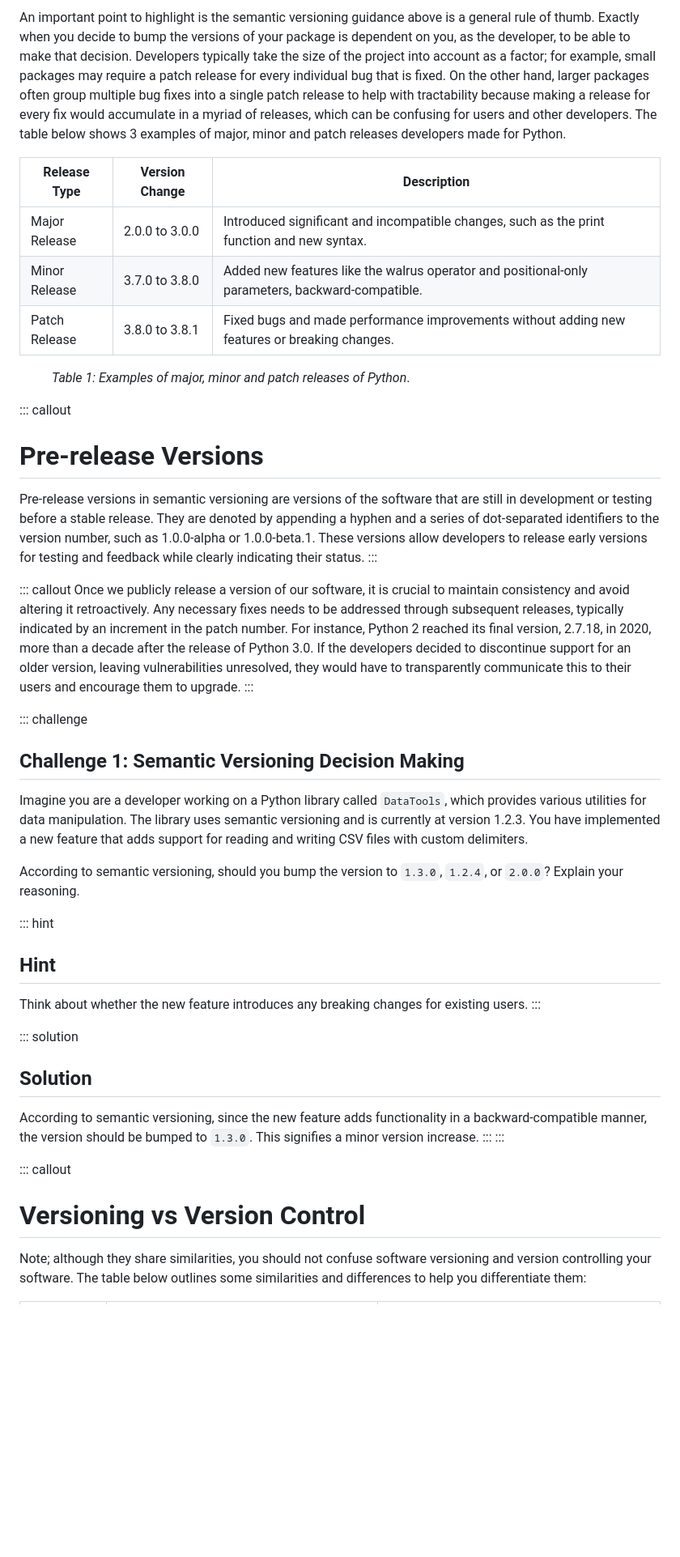
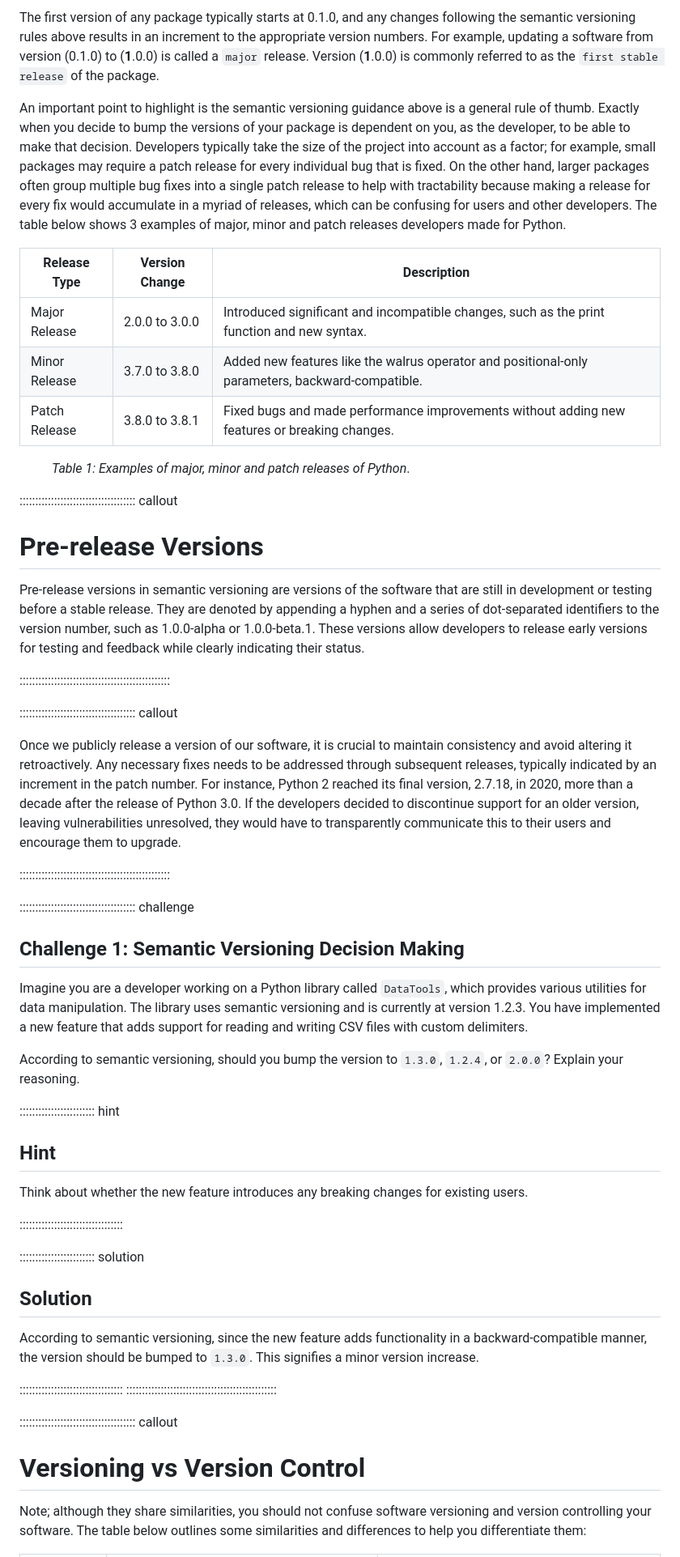
Before and after one commit to christopher-wild/FAIR4RS-Packaging, a Markdown page: episodes/versioning.md, the part around the change printed below. Shown: that part at 81% size. Rendered like a GitHub page; blank space fills up the shorter version.

```diff
--- a/episodes/versioning.md
+++ b/episodes/versioning.md
@@ -81,73 +67,64 @@ updating a software from version (0.1.0) to (**1**.0.0) is called a `major` rele
 
-An important point to highlight is the semantic versioning guidance above is a general rule of
-thumb. Exactly when you decide to bump the versions of your package is dependent on you, as the
-developer, to be able to make that decision. Developers typically take the size of the project into
-account as a factor; for example, small packages may require a patch release for every individual
-bug that is fixed. On the other hand, larger packages often group multiple bug fixes into a single
-patch release to help with tractability because making a release for every fix would accumulate in a
-myriad of releases, which can be confusing for users and other developers. The table below shows 3
-examples of major, minor and patch releases developers made for Python.
+The first version of any package typically starts at 0.1.0, and any changes following the semantic versioning rules above results in an increment to the appropriate version numbers. For example, updating a software from version (0.1.0) to (**1**.0.0) is called a `major` release. Version (**1**.0.0) is commonly referred to as the `first stable release` of the package.
 
-| Release Type  | Version Change | Description                                                                                      |
-|----------------------|----------------------|---------------------------------------------------------|
-| Major Release | 2.0.0 to 3.0.0 | Introduced significant and incompatible changes, such as the print function and new syntax.      |
+
+An important point to highlight is the semantic versioning guidance above is a general rule of thumb. Exactly when you decide to bump the versions of your package is dependent on you, as the developer, to be able to make that decision. Developers typically take the size of the project into account as a factor; for example, small packages may require a patch release for every individual bug that is fixed. On the other hand, larger packages often group multiple bug fixes into a single patch release to help with tractability because making a release for every fix would accumulate in a myriad of releases, which can be confusing for users and other developers. The table below shows 3 examples of major, minor and patch releases developers made for Python.
+
+
+| Release Type  | Version Change | Description                                          |
+|------------------------|-------------------------|--------------------------------------------------------------------------------|
+| Major Release | 2.0.0 to 3.0.0 | Introduced significant and incompatible changes, such as the print function and new syntax.  |
 | Minor Release | 3.7.0 to 3.8.0 | Added new features like the walrus operator and positional-only parameters, backward-compatible. |
-| Patch Release | 3.8.0 to 3.8.1 | Fixed bugs and made performance improvements without adding new features or breaking changes.    |
+| Patch Release | 3.8.0 to 3.8.1 | Fixed bugs and made performance improvements without adding new features or breaking changes. |
 
 <figure style="text-align: center;">
-
-<figcaption><em>Table 1: Examples of major, minor and patch releases of Python</em>.</figcaption>
-
+    <figcaption><em>Table 1: Examples of major, minor and patch releases of Python</em>.</figcaption>
 </figure>
 
-::: callout
+::::::::::::::::::::::::::::::::::::: callout
+
 # Pre-release Versions
 
-Pre-release versions in semantic versioning are versions of the software that are still in
-development or testing before a stable release. They are denoted by appending a hyphen and a series
-of dot-separated identifiers to the version number, such as 1.0.0-alpha or 1.0.0-beta.1. These
-versions allow developers to release early versions for testing and feedback while clearly
-indicating their status.
-:::
+Pre-release versions in semantic versioning are versions of the software that are still in development or testing before a stable release. They are denoted by appending a hyphen and a series of dot-separated identifiers to the version number, such as 1.0.0-alpha or 1.0.0-beta.1. These versions allow developers to release early versions for testing and feedback while clearly indicating their status.
 
-::: callout
-Once we publicly release a version of our software, it is crucial to maintain consistency and avoid
-altering it retroactively. Any necessary fixes needs to be addressed through subsequent releases,
-typically indicated by an increment in the patch number. For instance, Python 2 reached its final
-version, 2.7.18, in 2020, more than a decade after the release of Python 3.0. If the developers
-decided to discontinue support for an older version, leaving vulnerabilities unresolved, they would
-have to transparently communicate this to their users and encourage them to upgrade.
-:::
+::::::::::::::::::::::::::::::::::::::::::::::::
 
-::: challenge
+::::::::::::::::::::::::::::::::::::: callout
+
+Once we publicly release a version of our software, it is crucial to maintain consistency and avoid altering it retroactively. Any necessary fixes needs to be addressed through subsequent releases, typically indicated by an increment in the patch number.
+For instance, Python 2 reached its final version, 2.7.18, in 2020, more than a decade after the release of Python 3.0. If the developers decided to discontinue support for an older version, leaving vulnerabilities unresolved, they would have to transparently communicate this to their users and encourage them to upgrade.
+
+::::::::::::::::::::::::::::::::::::::::::::::::
+
+
+::::::::::::::::::::::::::::::::::::: challenge
+
 ## Challenge 1: Semantic Versioning Decision Making
 
-Imagine you are a developer working on a Python library called `DataTools`, which provides various
-utilities for data manipulation. The library uses semantic versioning and is currently at version
-1.2.3. You have implemented a new feature that adds support for reading and writing CSV files with
-custom delimiters.
+Imagine you are a developer working on a Python library called `DataTools`, which provides various utilities for data manipulation. The library uses semantic versioning and is currently at version 1.2.3. You have implemented a new feature that adds support for reading and writing CSV files with custom delimiters.
 
-According to semantic versioning, should you bump the version to `1.3.0`, `1.2.4`, or `2.0.0`?
-Explain your reasoning.
+According to semantic versioning, should you bump the version to `1.3.0`, `1.2.4`, or `2.0.0`? Explain your reasoning.
 
-::: hint
+:::::::::::::::::::::::: hint
+
 ## Hint
 
 Think about whether the new feature introduces any breaking changes for existing users.
-:::
 
-::: solution
+:::::::::::::::::::::::::::::::::
+
+:::::::::::::::::::::::: solution
+
 ## Solution
 
-According to semantic versioning, since the new feature adds functionality in a backward-compatible
-manner, the version should be bumped to `1.3.0`. This signifies a minor version increase.
-:::
-:::
+According to semantic versioning, since the new feature adds functionality in a backward-compatible manner, the version should be bumped to `1.3.0`. This signifies a minor version increase.
 
-::: callout
+:::::::::::::::::::::::::::::::::
+::::::::::::::::::::::::::::::::::::::::::::::::
+
+::::::::::::::::::::::::::::::::::::: callout
+
 # Versioning vs Version Control
 
-Note; although they share similarities, you should not confuse software versioning and version
-controlling your software. The table below outlines some similarities and differences to help you
-differentiate them:
+Note; although they share similarities, you should not confuse software versioning and version controlling your software. The table below outlines some similarities and differences to help you differentiate them:
 
```
Also changed, not shown: other parts of episodes/versioning.md (+92 -138 lines).
